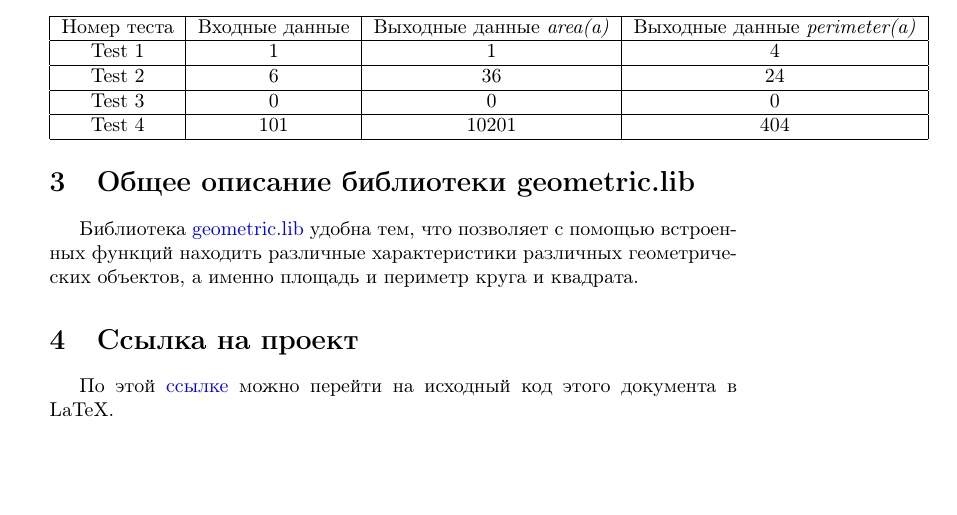
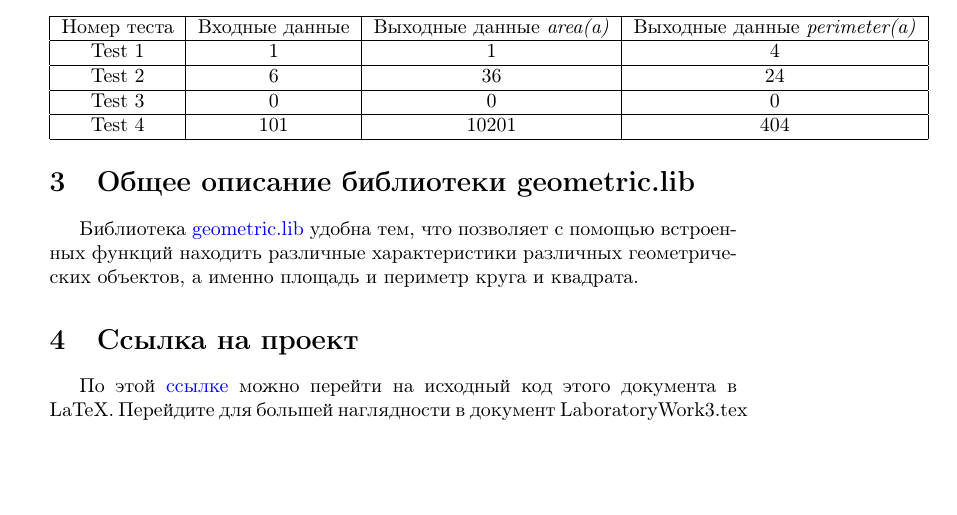
Before and after one commit to Reetsuki/Laboratory-Work-3, a LaTeX document (LaboratoryWork3.tex): part of page 3 of 3, cut so that both start at the same text. Compiled offline with pdfLaTeX.

Commit message:
Update LaboratoryWork3.tex

```diff
--- a/LaboratoryWork3.tex
+++ b/LaboratoryWork3.tex
@@ -136,10 +136,10 @@ def perimeter(a):
 
 \section{Общее описание библиотеки geometric.lib}
 
-Библиотека \href{https://github.com/smartiqaorg/geometric_lib}{geometric.lib} удобна тем, что позволяет с помощью встроенных функций находить различные характеристики различных геометрических объектов, а именно площадь и периметр круга и квадрата.
+Библиотека \href{https://github.com/Reetsuki/Laboratory-Work-3}{geometric.lib} удобна тем, что позволяет с помощью встроенных функций находить различные характеристики различных геометрических объектов, а именно площадь и периметр круга и квадрата.
 
 \section{Ссылка на проект}
 
-По этой \href{https://github.com/Reetsuki/Laboratory-Work-3/edit/main/LaboratoryWork3.tex}{ссылке} можно перейти на исходный код этого документа в LaTeX.
+По этой \href{https://github.com/Reetsuki/Laboratory-Work-3/edit/main/LaboratoryWork3.tex}{ссылке} можно перейти на исходный код этого документа в LaTeX. Перейдите для большей наглядности в документ LaboratoryWork3.tex
 
 \end{document}
```
